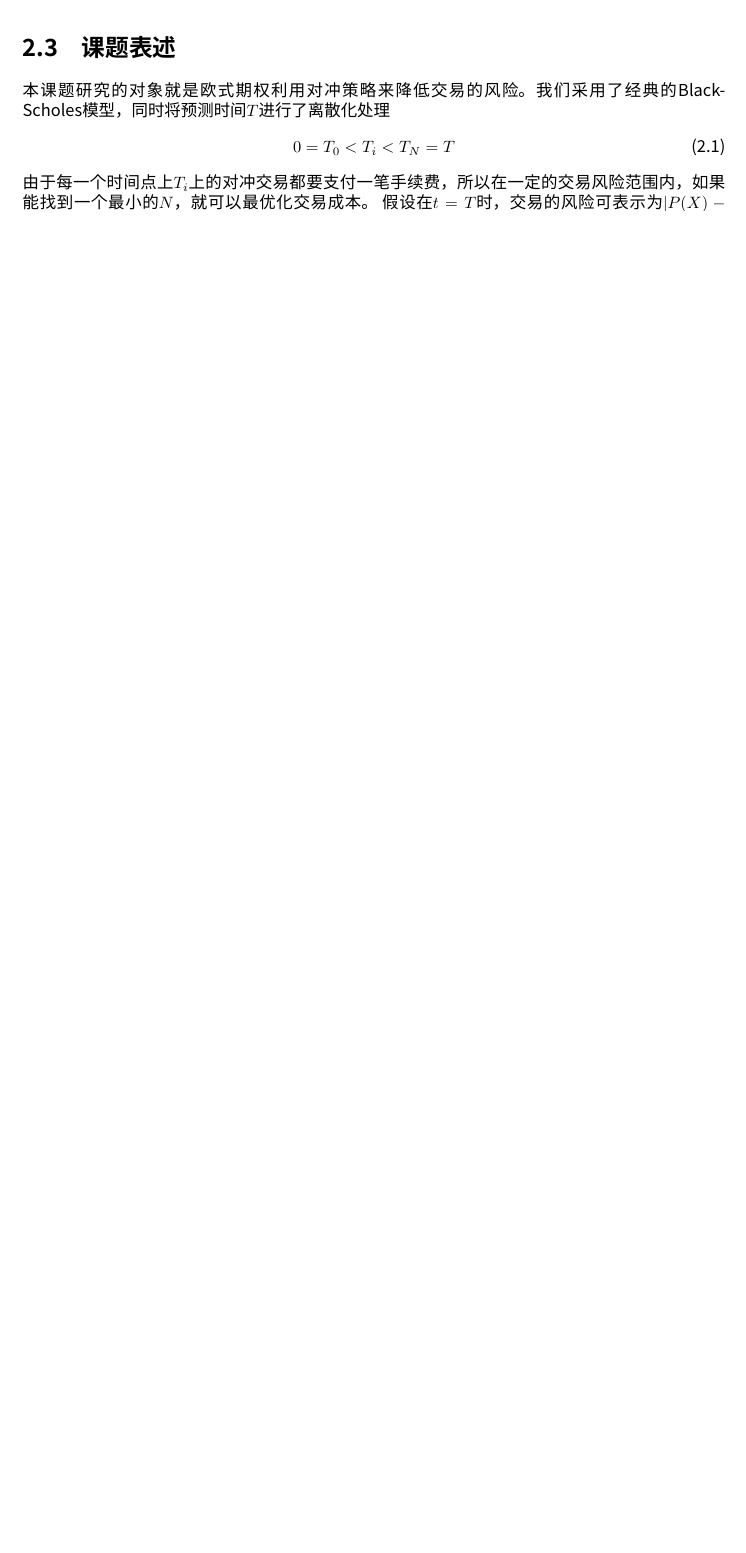
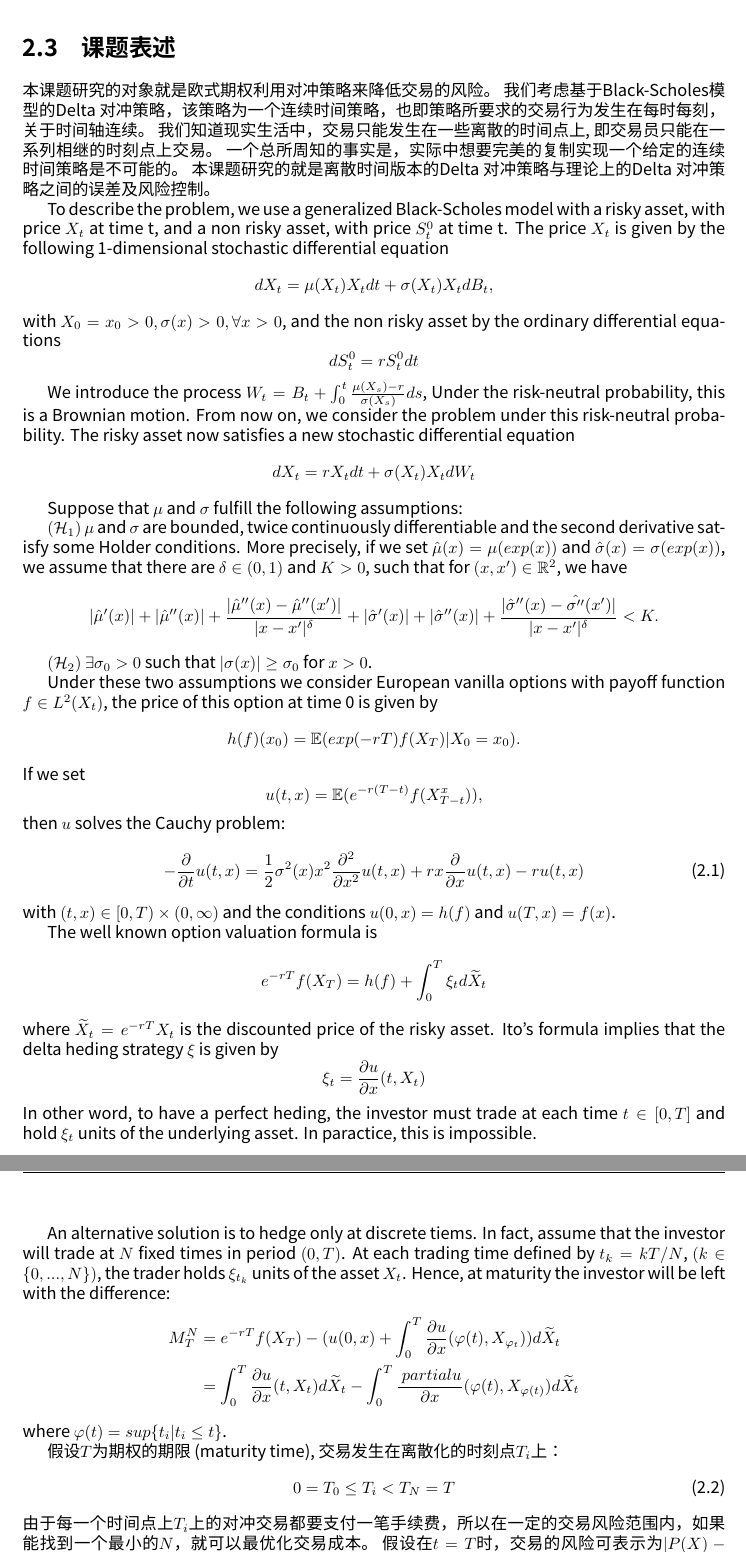
Before and after one commit to francktcheng/BSERROR, a LaTeX document (doc/report/report.tex, which reads doc/report/chap2/modeling.tex): part of page 3 of 5 before the commit and two parts of pages 3 and 4 of 6 after it, the two joined at a grey line, cut so that both start at the same text, the shorter picture padded with empty space. Compiled offline with XeLaTeX; a missing font is replaced by an installed copy or a similar font.

Commit message:
updated report

```diff
--- a/doc/report/chap2/modeling.tex
+++ b/doc/report/chap2/modeling.tex
@@ -37,9 +37,72 @@ Black-Scholes 公式是一个偏微分方程，用于预测期权价格随时间
 \section{课题表述} % (fold)
 \label{sec:subject}
 
-本课题研究的对象就是欧式期权利用对冲策略来降低交易的风险。我们采用了经典的Black-Scholes模型，同时将预测时间$T$进行了离散化处理
+本课题研究的对象就是欧式期权利用对冲策略来降低交易的风险。
+我们考虑基于Black-Scholes模型的Delta 对冲策略，该策略为一个连续时间策略，也即策略所要求的交易行为发生在每时每刻，关于时间轴连续。
+我们知道现实生活中，交易只能发生在一些离散的时间点上, 即交易员只能在一系列相继的时刻点上交易。
+一个总所周知的事实是，实际中想要完美的复制实现一个给定的连续时间策略是不可能的。
+本课题研究的就是离散时间版本的Delta 对冲策略与理论上的Delta 对冲策略之间的误差及风险控制。
+
+To describe the problem, we use a generalized Black-Scholes model with a risky asset, with price $X_t$ at time t, and a non risky asset, with price $S_t^0$ at time t. The price $X_t$ is given by the following 1-dimensional stochastic differential equation
+$$dX_t=\mu(X_t)X_tdt+\sigma(X_t)X_tdB_t,$$
+with $X_0=x_0>0, \sigma(x)>0, \forall x>0$, and the non risky asset by the ordinary differential equations
+$$dS_t^0=rS^0_tdt$$
+
+We introduce the process $W_t=B_t+\int^t_0\frac{\mu(X_s)-r}{\sigma(X_s)}ds$, Under the risk-neutral probability, this is a Brownian motion. From now on, we consider the problem under this risk-neutral probability.
+The risky asset now satisfies a new stochastic differential equation
+$$dX_t=rX_tdt+\sigma(X_t)X_tdW_t$$
+
+Suppose that $\mu$ and $\sigma$ fulfill the following assumptions:
+
+$(\mathcal{H}_1)$ $\mu$ and $\sigma$ are bounded, twice continuously differentiable and the second derivative satisfy some Holder conditions. More precisely, if we set $\hat{\mu}(x)=\mu(exp(x))$ and $\hat{\sigma}(x)=\sigma(exp(x))$, we assume that there are $\delta\in (0,1)$ and $K>0$, such that for $(x,x')\in \mathbb{R}^2$, we have
+$$|\hat{\mu}'(x)|+|\hat{\mu}''(x)|+\frac{|\hat{\mu}''(x)-\hat{\mu}''(x')|}{|x-x'|^\delta}+|\hat{\sigma}'(x)|+|\hat{\sigma}''(x)|+\frac{|\hat{\sigma}''(x)-\hat{\sigma''}(x')|}{|x-x'|^\delta}<K.$$
+
+$(\mathcal{H}_2)$ $\exists  \sigma_0>0$ such that $|\sigma(x)|\geq \sigma_0$ for $x>0$.
+
+Under these two assumptions we consider European vanilla options with payoff function $f\in L^2(X_t)$, the price of this option at time 0 is given by
+\[
+h(f)(x_0)=\mathbb{E}(exp(-rT)f(X_T)|X_0=x_0).
+\]
+If we set
+\[
+u(t, x)=\mathbb{E}(e^{-r(T-t)}f(X_{T-t}^x)),
+\]
+then $u$ solves the Cauchy problem:
 \begin{equation}
-   0=T_0 < T_i < T_N = T
+-\frac{\partial}{\partial t}u(t, x) =\frac{1}{2}\sigma^2(x)x^2\frac{\partial^2}{\partial x^2}u(t,x)+rx\frac{\partial}{\partial x}u(t,x)-ru(t,x)
+\end{equation}
+with $(t,x)\in [0,T)\times (0,\infty)$ and the conditions $u(0,x)=h(f)$ and $u(T,x)=f(x)$.
+
+The well known option valuation formula is
+\[
+e^{-rT}f(X_T)=h(f)+\int_0^T \xi_t d\widetilde{X}_t
+\]
+where $\widetilde{X}_t=e^{-rT}X_t$ is the discounted price of the risky asset.
+Ito's formula implies that the delta heding strategy $\xi$ is given by
+\[
+\xi_t=\frac{\partial u}{\partial x}(t, X_t)
+\]
+In other word, to have a perfect heding, the investor must trade at each time
+$t\in [0, T]$ and hold $\xi_t$ units of the underlying asset. In paractice, this
+is impossible.
+
+An alternative solution is to hedge only at discrete tiems. In fact, assume that the
+investor will trade at $N$ fixed times in period $(0, T)$. At each trading time
+defined by $t_k=kT/N$, $(k\in \{0,...,N\})$, the trader holds $\xi_{t_k}$ units of
+the asset $X_t$. Hence, at maturity the investor will be left with the difference:
+\[
+\begin{split}
+M_T^N
+&=e^{-rT}f(X_T)-(u(0,x)+\int_0^T\frac{\partial u}{\partial x}(\varphi(t),
+X_{\varphi_t}))d\widetilde{X}_t\\
+&=\int_0^T\frac{\partial u}{\partial x}(t, X_t)d\widetilde{X}_t-\int_0^T\frac{\    partial u}{\partial x}(\varphi(t), X_{\varphi(t)})d\widetilde{X}_t
+\end{split}
+\]
+where $\varphi(t)=sup\{t_i | t_i\leq t \}$.
+
+假设$T$为期权的期限 (maturity time), 交易发生在离散化的时刻点$T_i$上：
+\begin{equation}
+   0=T_0 \leq T_i < T_N = T
 \end{equation}
 由于每一个时间点上$T_i$上的对冲交易都要支付一笔手续费，所以在一定的交易风险范围内，如果能找到一个最小的$N$，就可以最优化交易成本。
 假设在$t=T$时，交易的风险可表示为$|P(X) - P_{T_N}(X)|$, 而可接受的最大误差为$\epsilon$，我们将采用蒙特卡洛模拟算法，通过$M$次模拟，计算出
```
Also changed, not shown: doc/report/report.pdf, 3 other files.
